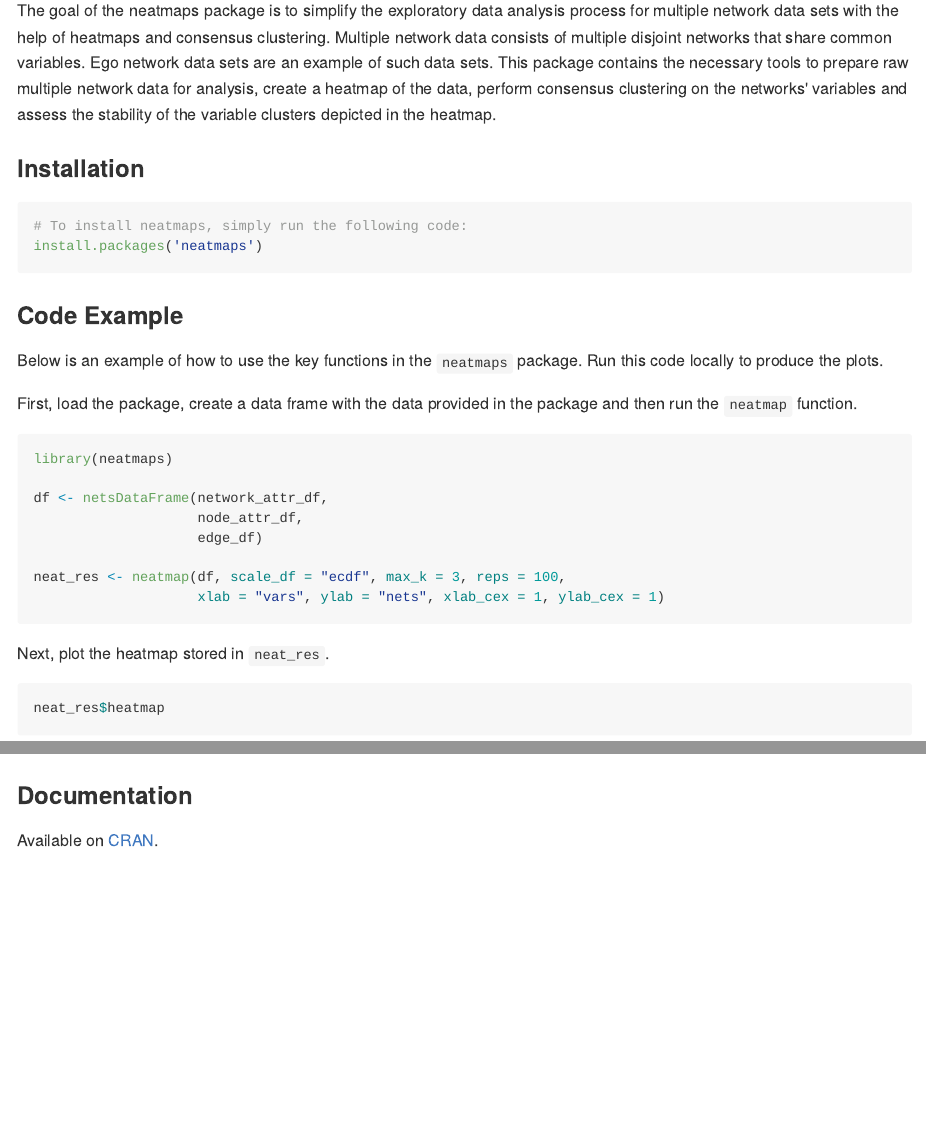
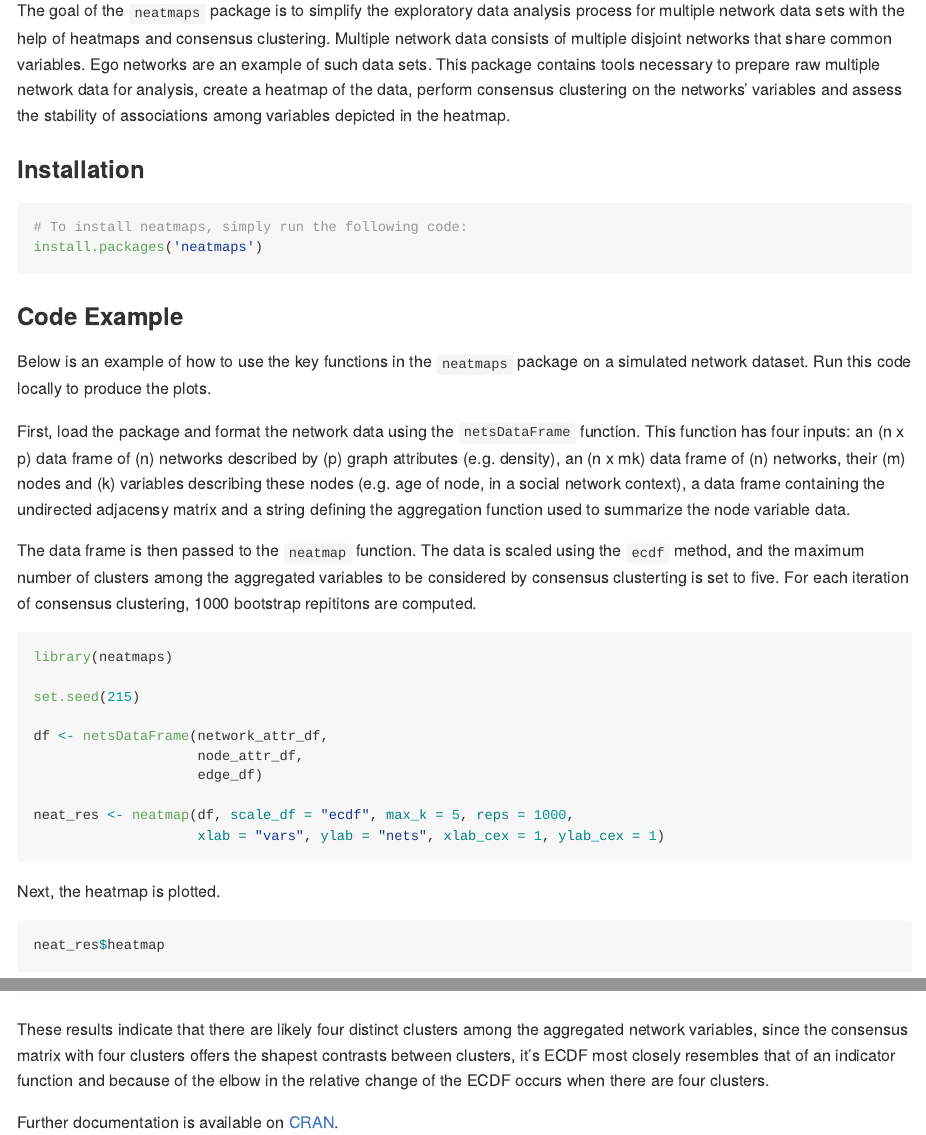
Before and after one commit to PhilBoileau/neatmaps, an R Markdown document (README.Rmd): the page in a window 1100 px wide, from 170 px down, and a second part further down, joined at a grey line. The pictures show the output file README.md that the author committed with the source, drawn offline in the style of GitHub; badge pictures from the web are left out.

Commit message:
Updated the readme file

````diff
--- a/README.Rmd
+++ b/README.Rmd
@@ -19,14 +19,14 @@ knitr::opts_chunk$set(
 
 ### Overview
 
-The goal of the neatmaps package is to simplify the exploratory data analysis
+The goal of the `neatmaps` package is to simplify the exploratory data analysis
 process for multiple network data sets with the help of heatmaps and consensus
 clustering. Multiple network data consists of multiple disjoint networks that
-share common variables. Ego network data sets are an example of such data sets.
-This package contains the necessary tools to prepare raw multiple network data
+share common variables. Ego networks are an example of such data sets.
+This package contains tools necessary to prepare raw multiple network data
 for analysis, create a heatmap of the data, perform consensus clustering on the
-networks' variables and assess the stability of the variable clusters depicted
-in the heatmap.
+networks' variables and assess the stability of associations among variables
+depicted in the heatmap.
 
 ### Installation
 
@@ -37,23 +37,36 @@ install.packages('neatmaps')
 
 ### Code Example
 
-Below is an example of how to use the key functions in the `neatmaps` package.
-Run this code locally to produce the plots.
+Below is an example of how to use the key functions in the `neatmaps` package
+on a simulated network dataset. Run this code locally to produce the plots.
 
-First, load the package, create a data frame with the data provided in the
-package and then run the `neatmap` function.
+First, load the package and format the network data using the `netsDataFrame`
+function. This function has four inputs: an $n x p$ data frame of
+$n$ networks described by $p$ graph attributes (e.g. density), an
+$n x mk$ data frame of $n$ networks, their $m$ nodes and $k$ variables
+describing these nodes (e.g. age of node, in a social network context),
+a data frame containing the undirected adjacensy matrix and a string defining
+the aggregation function used to summarize the node variable data.
+
+The data frame is then passed to the `neatmap` function. The data is scaled
+using the `ecdf` method, and the maximum number of clusters among the aggregated
+variables to be considered by consensus clusterting is set to five. For each
+iteration of consensus clustering, 1000 bootstrap repititons are computed.
+
 ```{r run-neatmap}
 library(neatmaps)
+
+set.seed(215)
 
 df <- netsDataFrame(network_attr_df,
                     node_attr_df,
                     edge_df)
 
-neat_res <- neatmap(df, scale_df = "ecdf", max_k = 3, reps = 100,
+neat_res <- neatmap(df, scale_df = "ecdf", max_k = 5, reps = 1000,
                     xlab = "vars", ylab = "nets", xlab_cex = 1, ylab_cex = 1)
 ```
 
-Next, plot the heatmap stored in `neat_res`.
+Next, the heatmap is plotted.
 ```{r plot-heatmap}
 neat_res$heatmap
 ```
@@ -88,4 +111,8 @@ consensusChangeECDF(neat_res)
 
-### Documentation
+These results indicate that there are likely four distinct clusters among the
+aggregated network variables, since the consensus matrix with four clusters
+offers the shapest contrasts between clusters, it's ECDF most closely resembles
+that of an indicator function and because of the elbow in the relative change
+of the ECDF occurs when there are four clusters.
 
-Available on [CRAN](https://CRAN.R-project.org/package=neatmaps/neatmaps.pdf).
+Further documentation is available on [CRAN](https://CRAN.R-project.org/package=neatmaps/neatmaps.pdf).
````
Also changed, not shown: README.md, inst/cons_hm_2.png, inst/cons_hm_3.png, inst/cons_hm_4.png (added), inst/cons_hm_5.png (added), inst/ecdf.png, inst/rel_ecdf.png, README.Rmd (24 more changed lines), 1 other file.
